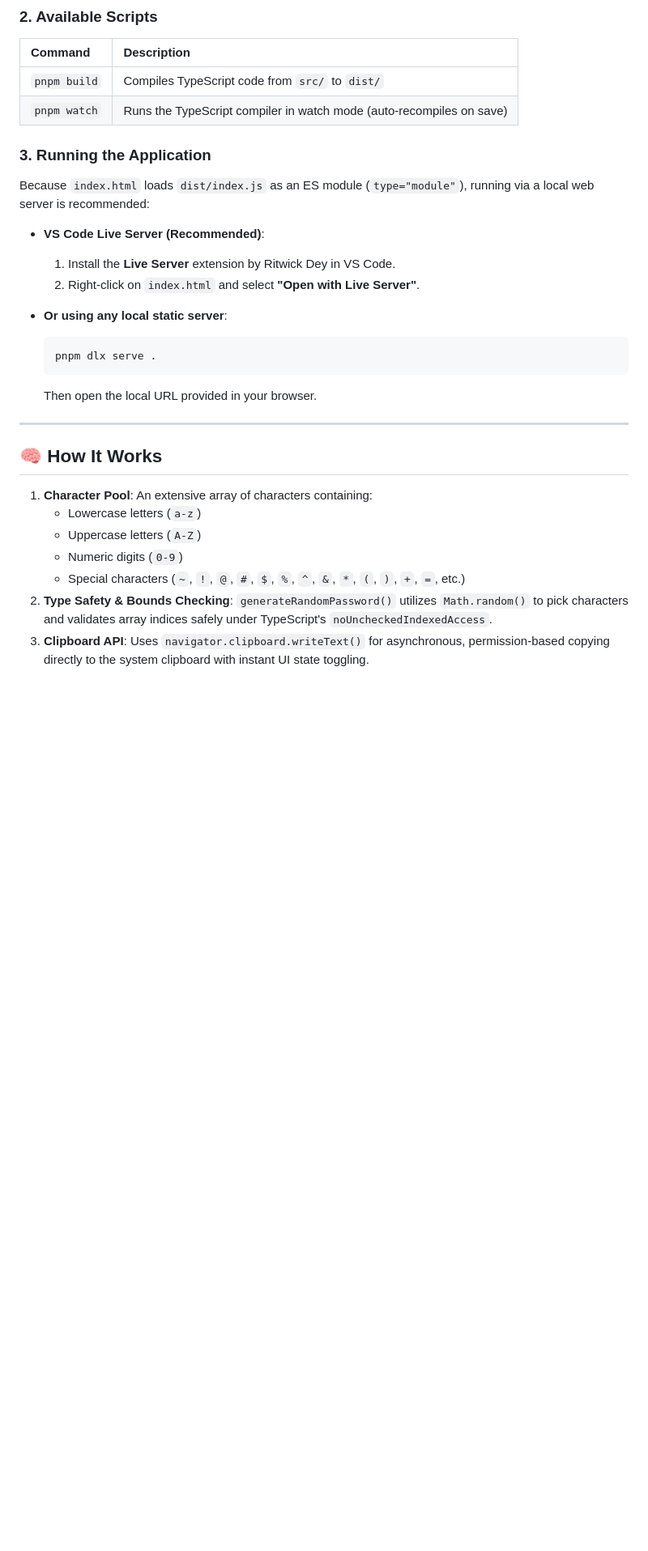
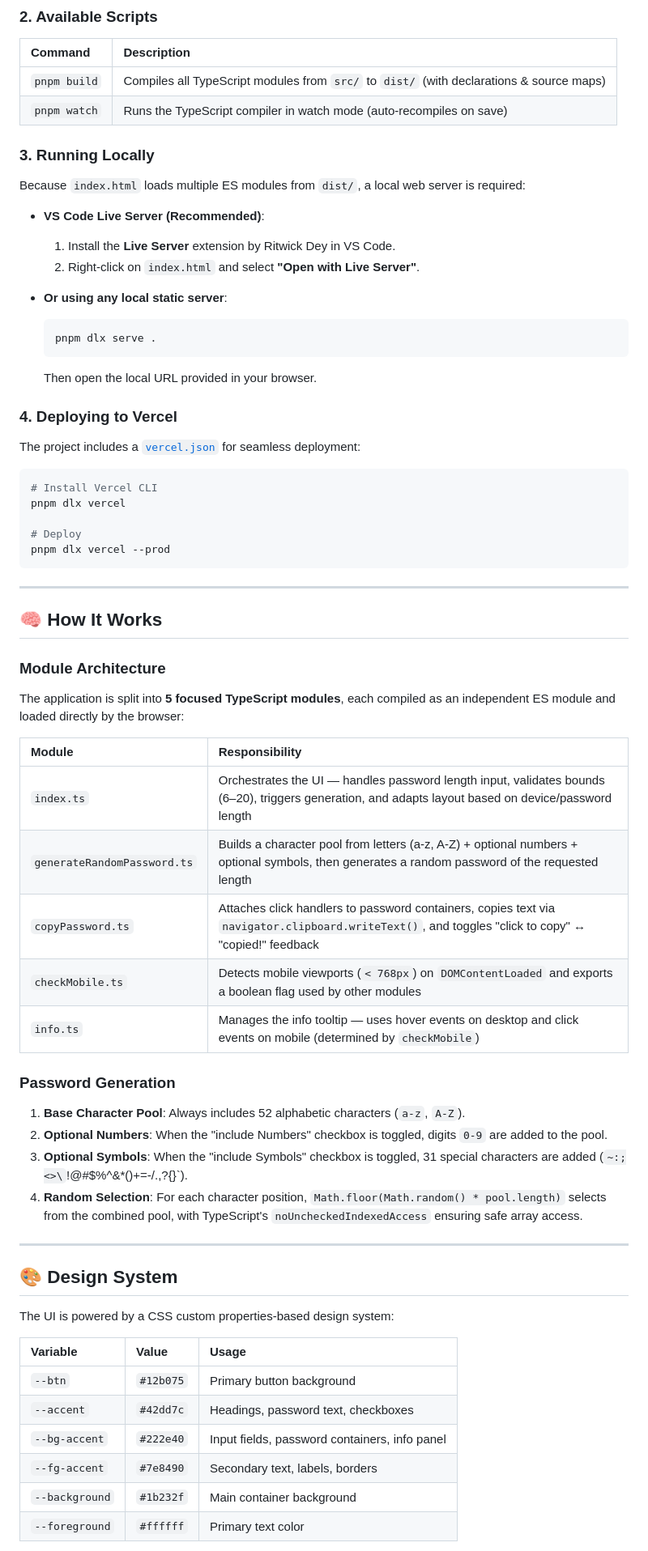
Before and after one commit to hritik2004-cse/Simple_Random_Password_Generator, a Markdown page: README.md, the part around one of its changes. Shown at 81% size. Rendered like a GitHub page; blank space fills up the shorter version.

````diff
--- a/README.md
+++ b/README.md
@@ -102,12 +122,12 @@ pnpm install
 
 | Command | Description |
 | :--- | :--- |
-| `pnpm build` | Compiles TypeScript code from `src/` to `dist/` |
+| `pnpm build` | Compiles all TypeScript modules from `src/` to `dist/` (with declarations & source maps) |
 | `pnpm watch` | Runs the TypeScript compiler in watch mode (auto-recompiles on save) |
 
-### 3. Running the Application
+### 3. Running Locally
 
-Because `index.html` loads `dist/index.js` as an ES module (`type="module"`), running via a local web server is recommended:
+Because `index.html` loads multiple ES modules from `dist/`, a local web server is required:
 
 - **VS Code Live Server (Recommended)**:
   1. Install the **Live Server** extension by Ritwick Dey in VS Code.
@@ -119,14 +139,52 @@ Because `index.html` loads `dist/index.js` as an ES module (`type="module"`), ru
   ```
   Then open the local URL provided in your browser.
 
+### 4. Deploying to Vercel
+
+The project includes a [`vercel.json`](vercel.json) for seamless deployment:
+```bash
+# Install Vercel CLI
+pnpm dlx vercel
+
+# Deploy
+pnpm dlx vercel --prod
+```
+
 ---
 
 ## 🧠 How It Works
 
-1. **Character Pool**: An extensive array of characters containing:
-   - Lowercase letters (`a-z`)
-   - Uppercase letters (`A-Z`)
-   - Numeric digits (`0-9`)
-   - Special characters (`~`, `!`, `@`, `#`, `$`, `%`, `^`, `&`, `*`, `(`, `)`, `+`, `=`, etc.)
-2. **Type Safety & Bounds Checking**: `generateRandomPassword()` utilizes `Math.random()` to pick characters and validates array indices safely under TypeScript's `noUncheckedIndexedAccess`.
-3. **Clipboard API**: Uses `navigator.clipboard.writeText()` for asynchronous, permission-based copying directly to the system clipboard with instant UI state toggling.
+### Module Architecture
+
+The application is split into **5 focused TypeScript modules**, each compiled as an independent ES module and loaded directly by the browser:
+
+| Module | Responsibility |
+| :--- | :--- |
+| `index.ts` | Orchestrates the UI — handles password length input, validates bounds (6–20), triggers generation, and adapts layout based on device/password length |
+| `generateRandomPassword.ts` | Builds a character pool from letters (a-z, A-Z) + optional numbers + optional symbols, then generates a random password of the requested length |
+| `copyPassword.ts` | Attaches click handlers to password containers, copies text via `navigator.clipboard.writeText()`, and toggles "click to copy" ↔ "copied!" feedback |
+| `checkMobile.ts` | Detects mobile viewports (`< 768px`) on `DOMContentLoaded` and exports a boolean flag used by other modules |
+| `info.ts` | Manages the info tooltip — uses hover events on desktop and click events on mobile (determined by `checkMobile`) |
+
+### Password Generation
+
+1. **Base Character Pool**: Always includes 52 alphabetic characters (`a-z`, `A-Z`).
+2. **Optional Numbers**: When the "include Numbers" checkbox is toggled, digits `0-9` are added to the pool.
+3. **Optional Symbols**: When the "include Symbols" checkbox is toggled, 31 special characters are added (`~:;<>\`!@#$%^&*()+=-/.,?{}[]()`).
+4. **Random Selection**: For each character position, `Math.floor(Math.random() * pool.length)` selects from the combined pool, with TypeScript's `noUncheckedIndexedAccess` ensuring safe array access.
+
+---
+
+## 🎨 Design System
+
+The UI is powered by a CSS custom properties-based design system:
+
+| Variable | Value | Usage |
+| :--- | :--- | :--- |
+| `--btn` | `#12b075` | Primary button background |
+| `--accent` | `#42dd7c` | Headings, password text, checkboxes |
+| `--bg-accent` | `#222e40` | Input fields, password containers, info panel |
+| `--fg-accent` | `#7e8490` | Secondary text, labels, borders |
+| `--background` | `#1b232f` | Main container background |
+| `--foreground` | `#ffffff` | Primary text color |
+
````
Also changed, not shown: other parts of README.md (+65 -44 lines).
